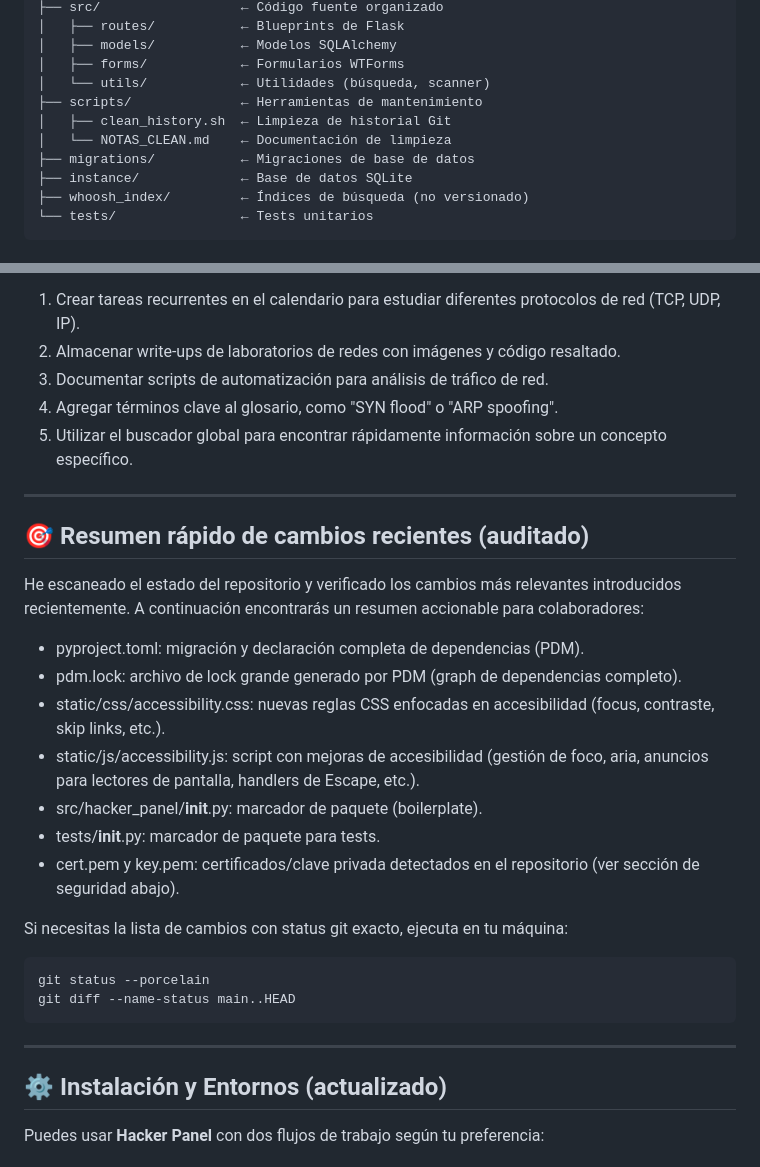
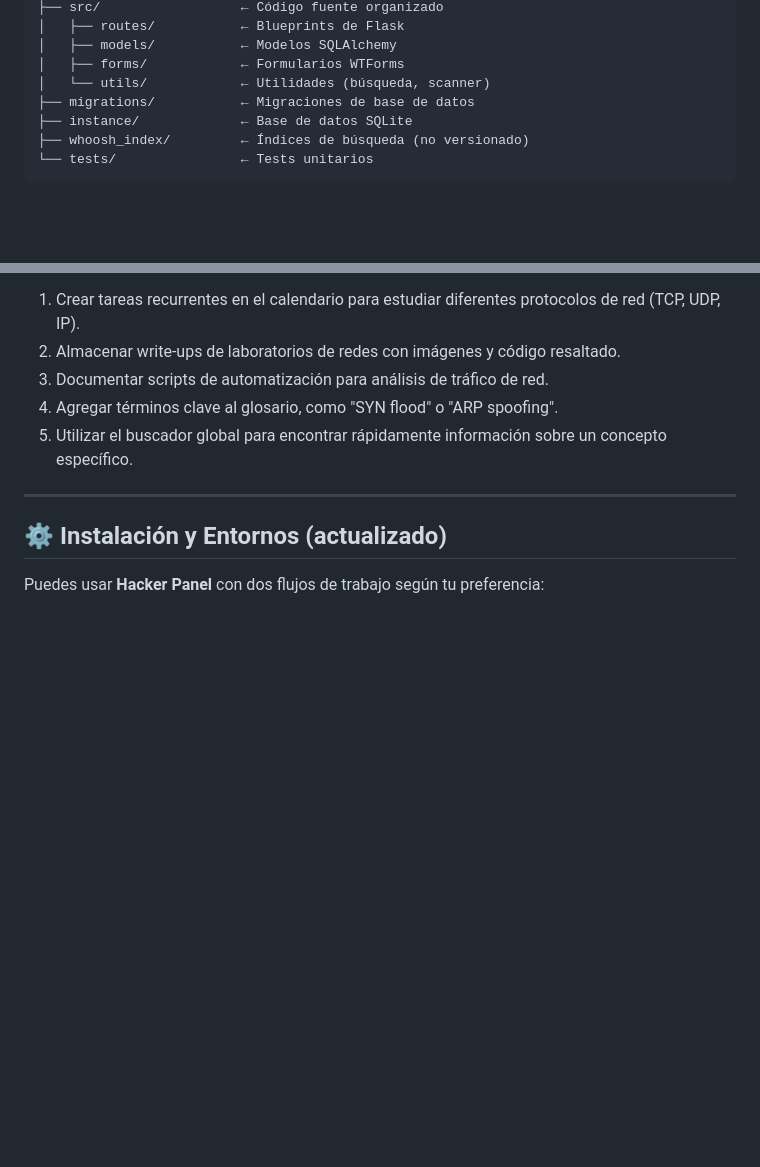
Before and after one commit to guizafj/hacker-panel, a Markdown page: README.md, 2 parts joined by grey strips. GitHub-like rendering; blank space fills up the shorter version.

````diff
--- a/README.md
+++ b/README.md
@@ -93,9 +93,6 @@ hacker-panel/
 │   ├── models/           ← Modelos SQLAlchemy
 │   ├── forms/            ← Formularios WTForms
 │   └── utils/            ← Utilidades (búsqueda, scanner)
-├── scripts/              ← Herramientas de mantenimiento
-│   ├── clean_history.sh  ← Limpieza de historial Git
-│   └── NOTAS_CLEAN.md    ← Documentación de limpieza
 ├── migrations/           ← Migraciones de base de datos
 ├── instance/             ← Base de datos SQLite
 ├── whoosh_index/         ← Índices de búsqueda (no versionado)
@@ -126,26 +123,6 @@ Imagina que eres un estudiante de ciberseguridad que está aprendiendo sobre red
 4.  Agregar términos clave al glosario, como "SYN flood" o "ARP spoofing".
 5.  Utilizar el buscador global para encontrar rápidamente información sobre un concepto específico.
 
----
-
-## 🎯 Resumen rápido de cambios recientes (auditado)
-
-He escaneado el estado del repositorio y verificado los cambios más relevantes introducidos recientemente. A continuación encontrarás un resumen accionable para colaboradores:
-
-- pyproject.toml: migración y declaración completa de dependencias (PDM).
-- pdm.lock: archivo de lock grande generado por PDM (graph de dependencias completo).
-- static/css/accessibility.css: nuevas reglas CSS enfocadas en accesibilidad (focus, contraste, skip links, etc.).
-- static/js/accessibility.js: script con mejoras de accesibilidad (gestión de foco, aria, anuncios para lectores de pantalla, handlers de Escape, etc.).
-- src/hacker_panel/__init__.py: marcador de paquete (boilerplate).
-- tests/__init__.py: marcador de paquete para tests.
-- cert.pem y key.pem: certificados/clave privada detectados en el repositorio (ver sección de seguridad abajo).
-
-Si necesitas la lista de cambios con status git exacto, ejecuta en tu máquina:
-
-```bash
-git status --porcelain
-git diff --name-status main..HEAD
-```
 
 ---
 
````
